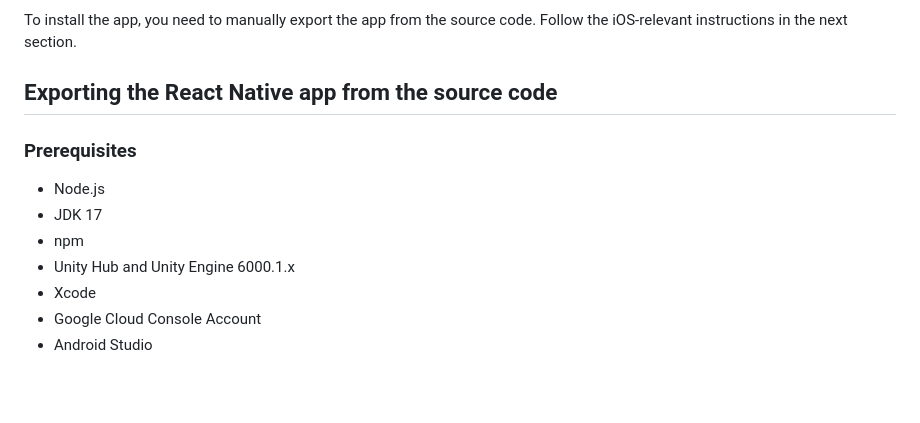
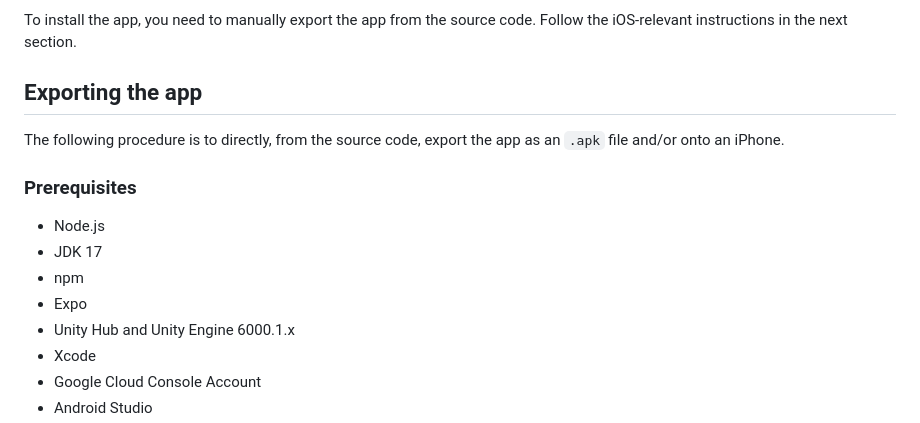
Before and after one commit to Cleaach/aroundnus, a Markdown page: README.md, the part around the change. Rendered like a GitHub page; blank space fills up the shorter version.

```diff
--- a/README.md
+++ b/README.md
@@ -93,13 +93,16 @@ The `.apk` file for this project can be located in the root of the repository. D
 
 To install the app, you need to manually export the app from the source code. Follow the iOS-relevant instructions in the next section.
 
-## Exporting the React Native app from the source code
+## Exporting the app
+
+The following procedure is to directly, from the source code, export the app as an `.apk` file and/or onto an iPhone.
 
 ### Prerequisites
 
 - Node.js
 - JDK 17
 - npm
+- Expo
 - Unity Hub and Unity Engine 6000.1.x
 - Xcode
 - Google Cloud Console Account
```
